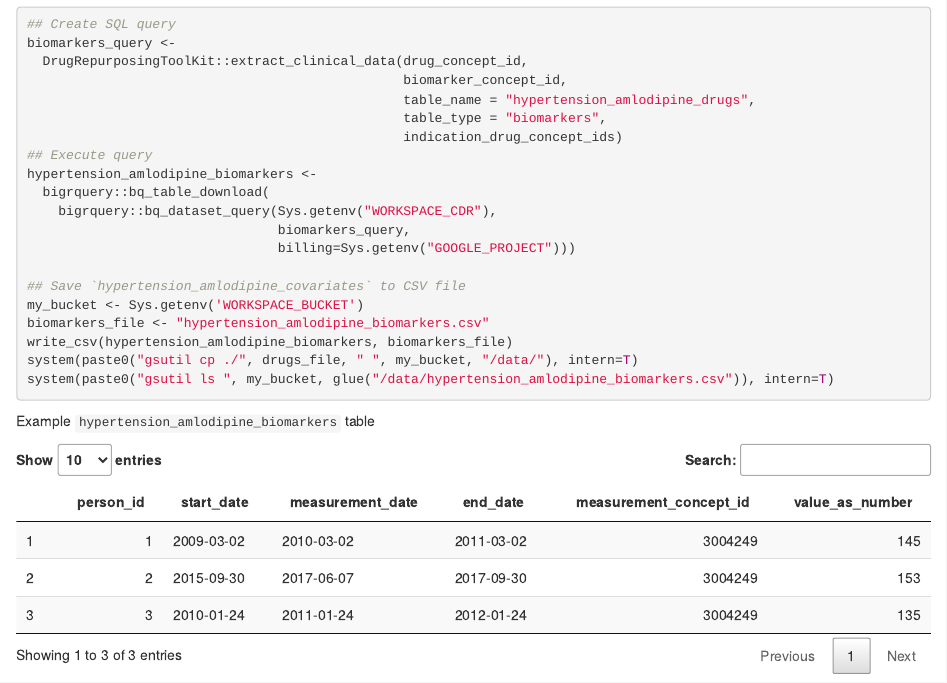
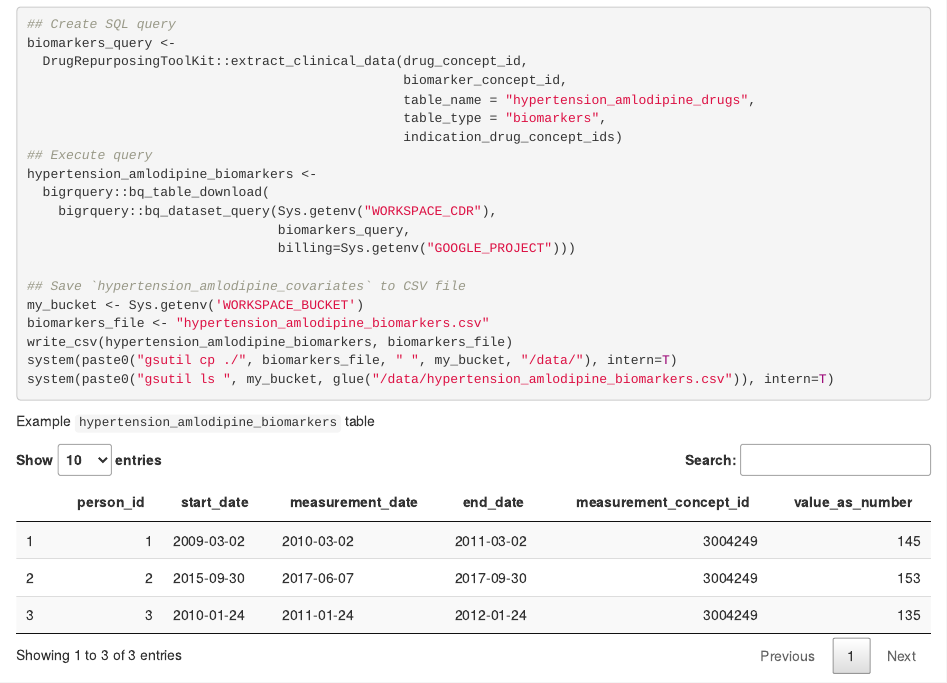
Before and after one commit to pwatrick/DrugRepurposingToolKit, an R Markdown document (vignettes/all_of_us_example.Rmd): the page in a window 1100 px wide, from 2510 px down. Rendered offline with R 4.5, knitr and Pandoc, with nearby package versions.

Commit message:
Update all_of_us_example.Rmd
Identified error in saving `biomarkers_file` to bucket. Corrected `drugs_file` to `biomarkers_file`

````diff
--- a/vignettes/all_of_us_example.Rmd
+++ b/vignettes/all_of_us_example.Rmd
@@ -148,7 +148,7 @@ hypertension_amlodipine_biomarkers <-
 my_bucket <- Sys.getenv('WORKSPACE_BUCKET')
 biomarkers_file <- "hypertension_amlodipine_biomarkers.csv"
 write_csv(hypertension_amlodipine_biomarkers, biomarkers_file)
-system(paste0("gsutil cp ./", drugs_file, " ", my_bucket, "/data/"), intern=T)
+system(paste0("gsutil cp ./", biomarkers_file, " ", my_bucket, "/data/"), intern=T)
 system(paste0("gsutil ls ", my_bucket, glue("/data/hypertension_amlodipine_biomarkers.csv")), intern=T)
 ```
 
````
